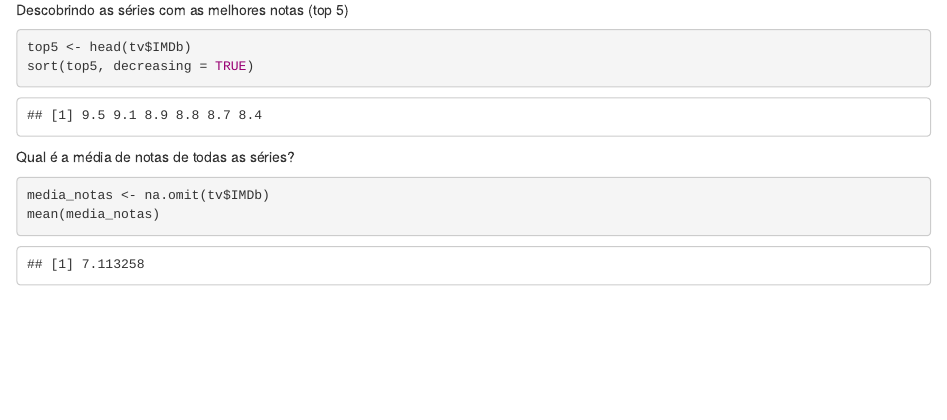
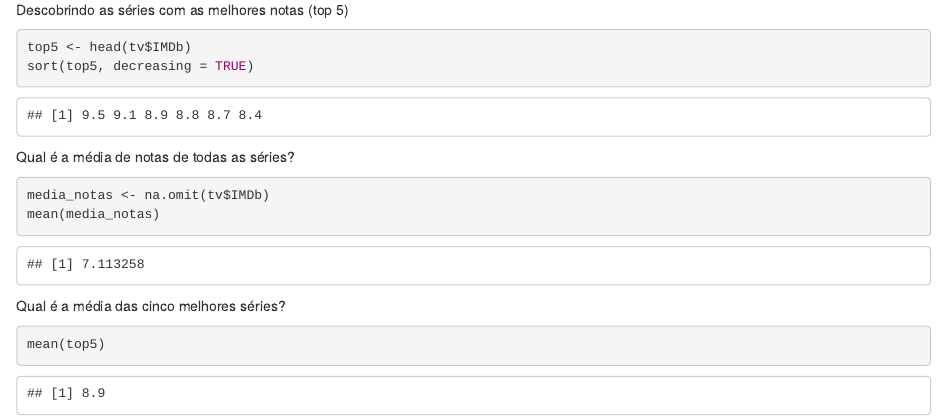
Before and after one commit to GHMatheusPinto/R-TV-Series, an R Markdown document (Untitled.Rmd): the page in a window 1100 px wide, from 2600 px down. Rendered offline with R 4.5, knitr and Pandoc, with nearby package versions.

Commit message:
adicionando algumas medias

````diff
--- a/Untitled.Rmd
+++ b/Untitled.Rmd
@@ -52,3 +52,9 @@ Qual é a média de notas de todas as séries?
 media_notas <- na.omit(tv$IMDb)
 mean(media_notas)
 ```
+
+Qual é a média das cinco melhores séries?
+
+```{r}
+mean(top5)
+```
````
Also changed, not shown: Untitled.R (+2 -0 lines), Untitled.nb.html.
